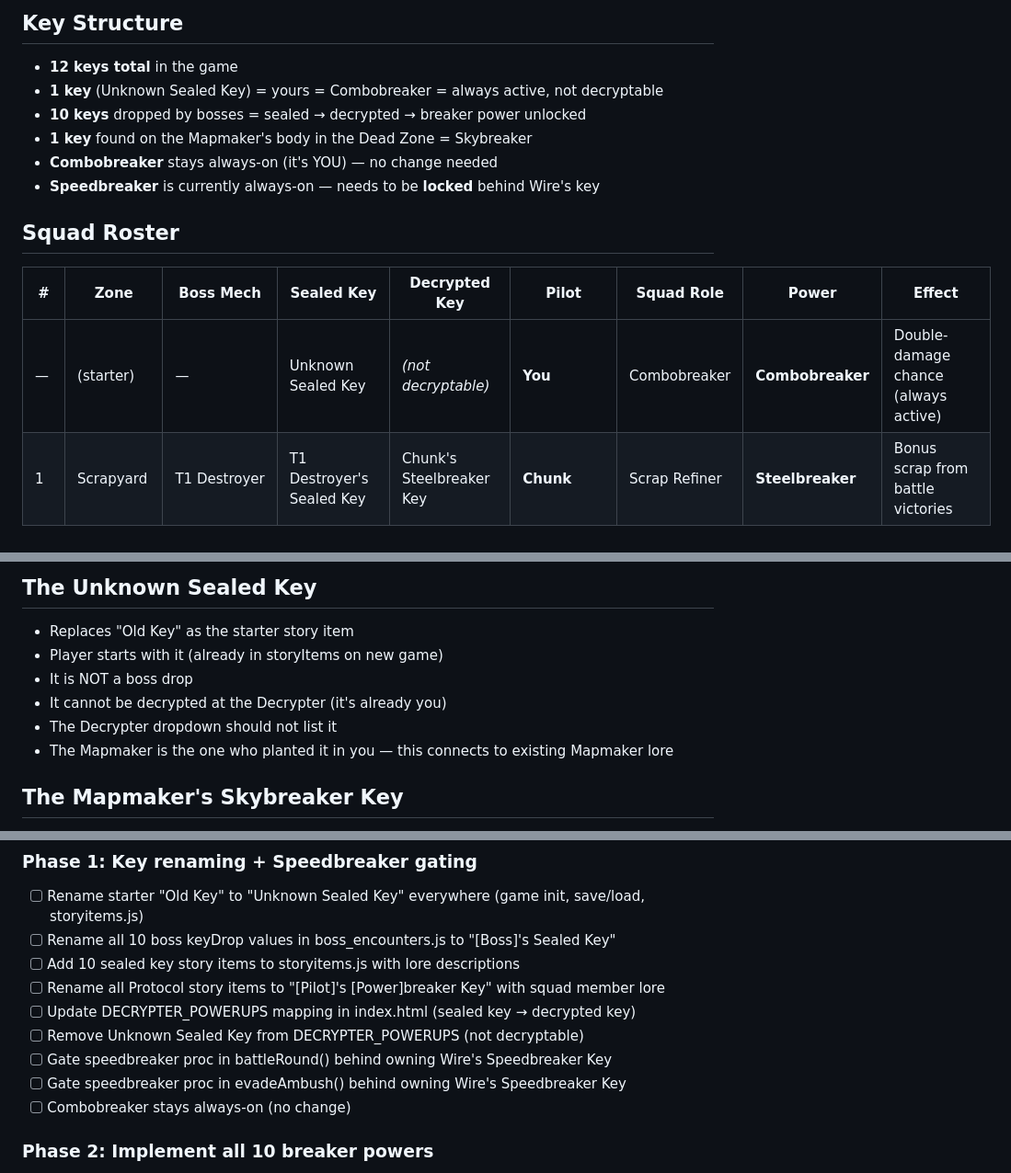
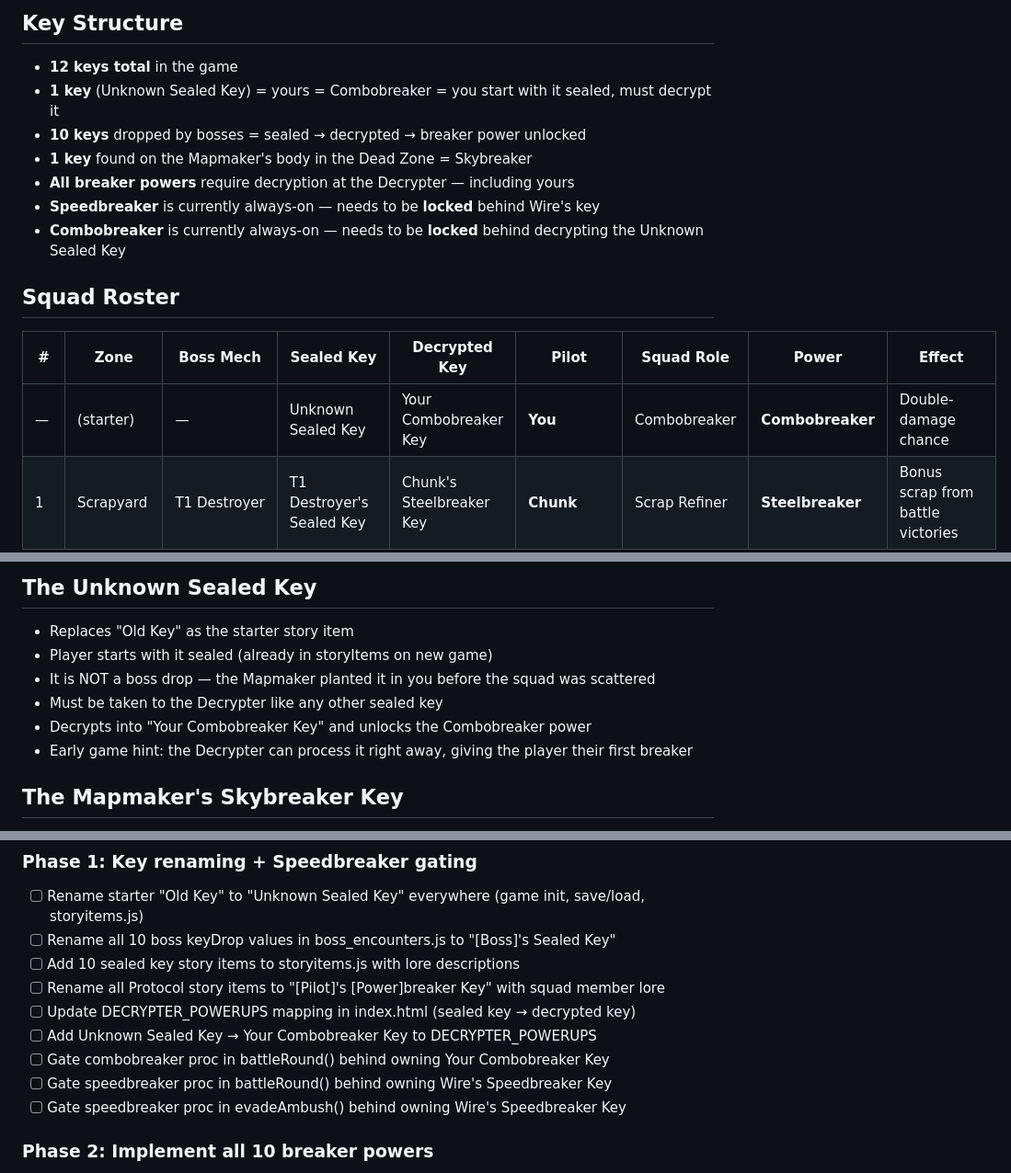
Before and after one commit to ghost-in-the-git/combobreaker_V7, a Markdown page: bossplan.md, 3 parts joined by grey strips. Shown at 92% size. Rendered like a GitHub page.

Commit message:
Combobreaker requires decryption — not always-on
The Unknown Sealed Key must be taken to the Decrypter like
any other key. Decrypts into "Your Combobreaker Key" and
unlocks the double-damage power. No freebies.

https://claude.ai/code/session_01FnFHm2CSDJLQhoRauVS8fM

```diff
--- a/bossplan.md
+++ b/bossplan.md
@@ -33,17 +33,18 @@ Examples:
 ## Key Structure
 
 - **12 keys total** in the game
-- **1 key** (Unknown Sealed Key) = yours = Combobreaker = always active, not decryptable
+- **1 key** (Unknown Sealed Key) = yours = Combobreaker = you start with it sealed, must decrypt it
 - **10 keys** dropped by bosses = sealed → decrypted → breaker power unlocked
 - **1 key** found on the Mapmaker's body in the Dead Zone = Skybreaker
-- **Combobreaker** stays always-on (it's YOU) — no change needed
+- **All breaker powers** require decryption at the Decrypter — including yours
 - **Speedbreaker** is currently always-on — needs to be **locked** behind Wire's key
+- **Combobreaker** is currently always-on — needs to be **locked** behind decrypting the Unknown Sealed Key
 
 ## Squad Roster
 
 | # | Zone | Boss Mech | Sealed Key | Decrypted Key | Pilot | Squad Role | Power | Effect |
 |---|------|-----------|------------|---------------|-------|------------|-------|--------|
-| — | (starter) | — | Unknown Sealed Key | *(not decryptable)* | **You** | Combobreaker | **Combobreaker** | Double-damage chance (always active) |
+| — | (starter) | — | Unknown Sealed Key | Your Combobreaker Key | **You** | Combobreaker | **Combobreaker** | Double-damage chance |
 | 1 | Scrapyard | T1 Destroyer | T1 Destroyer's Sealed Key | Chunk's Steelbreaker Key | **Chunk** | Scrap Refiner | **Steelbreaker** | Bonus scrap from battle victories |
 | 2 | Old Battlefield | Siege Remnant | Siege Remnant's Sealed Key | Sarge's Shieldbreaker Key | **Sarge** | Squad Defender | **Shieldbreaker** | Defence pool partially regenerates each round |
 | 3 | Downtown | Corporate Warlord | Corporate Warlord's Sealed Key | Ghost's Lootbreaker Key | **Ghost** | Infiltrator | **Lootbreaker** | Guaranteed item drop from battles |
@@ -60,11 +61,11 @@ Examples:
 ## The Unknown Sealed Key
 
 - Replaces "Old Key" as the starter story item
-- Player starts with it (already in storyItems on new game)
-- It is NOT a boss drop
-- It cannot be decrypted at the Decrypter (it's already you)
-- The Decrypter dropdown should not list it
-- The Mapmaker is the one who planted it in you — this connects to existing Mapmaker lore
+- Player starts with it sealed (already in storyItems on new game)
+- It is NOT a boss drop — the Mapmaker planted it in you before the squad was scattered
+- Must be taken to the Decrypter like any other sealed key
+- Decrypts into "Your Combobreaker Key" and unlocks the Combobreaker power
+- Early game hint: the Decrypter can process it right away, giving the player their first breaker
 
 ## The Mapmaker's Skybreaker Key
 
@@ -83,10 +84,10 @@ Examples:
 - [ ] Add 10 sealed key story items to storyitems.js with lore descriptions
 - [ ] Rename all Protocol story items to "[Pilot]'s [Power]breaker Key" with squad member lore
 - [ ] Update DECRYPTER_POWERUPS mapping in index.html (sealed key → decrypted key)
-- [ ] Remove Unknown Sealed Key from DECRYPTER_POWERUPS (not decryptable)
+- [ ] Add Unknown Sealed Key → Your Combobreaker Key to DECRYPTER_POWERUPS
+- [ ] Gate combobreaker proc in battleRound() behind owning Your Combobreaker Key
 - [ ] Gate speedbreaker proc in battleRound() behind owning Wire's Speedbreaker Key
 - [ ] Gate speedbreaker proc in evadeAmbush() behind owning Wire's Speedbreaker Key
-- [ ] Combobreaker stays always-on (no change)
 
 ### Phase 2: Implement all 10 breaker powers
 - [ ] Steelbreaker — bonus scrap on battle victory
```
